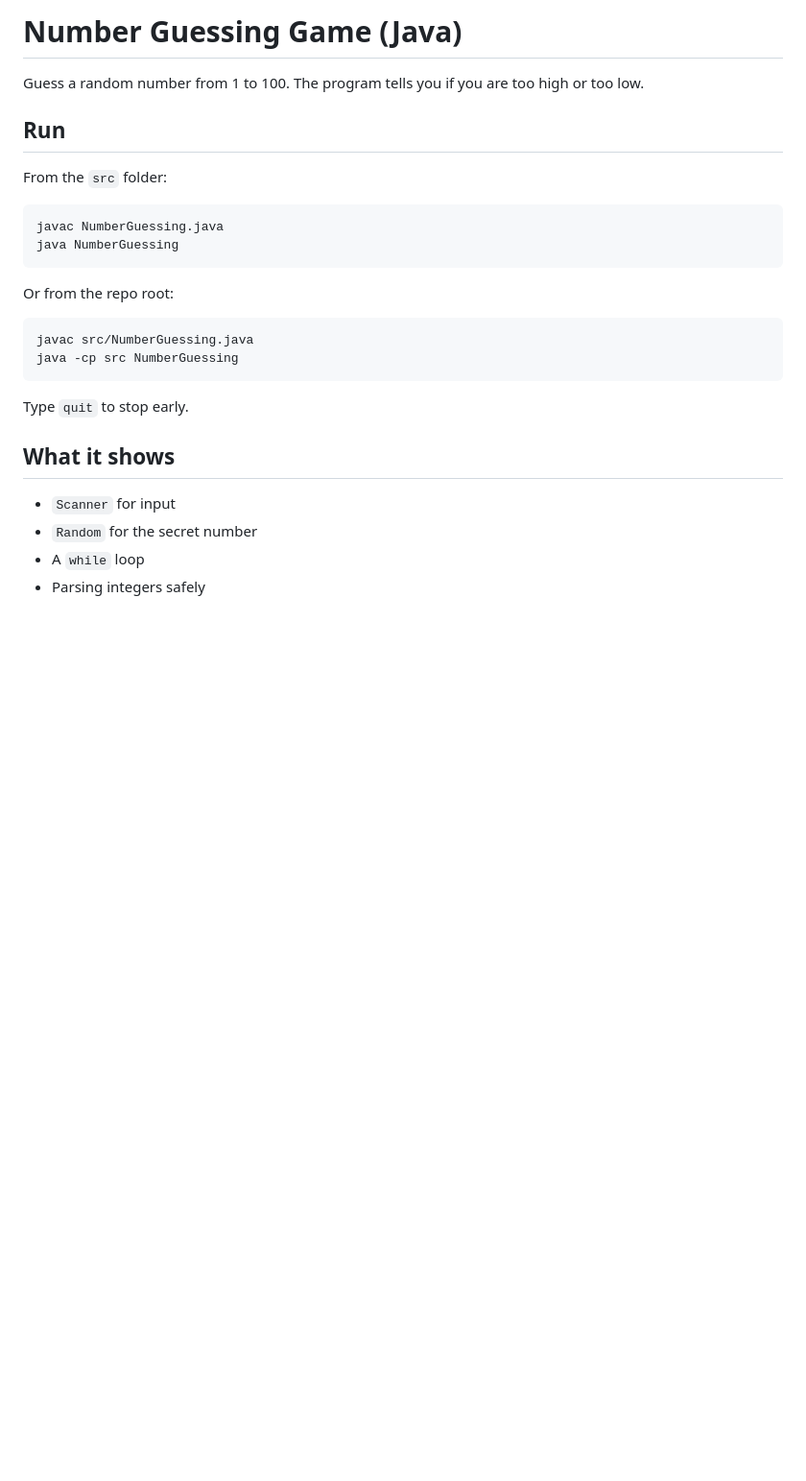
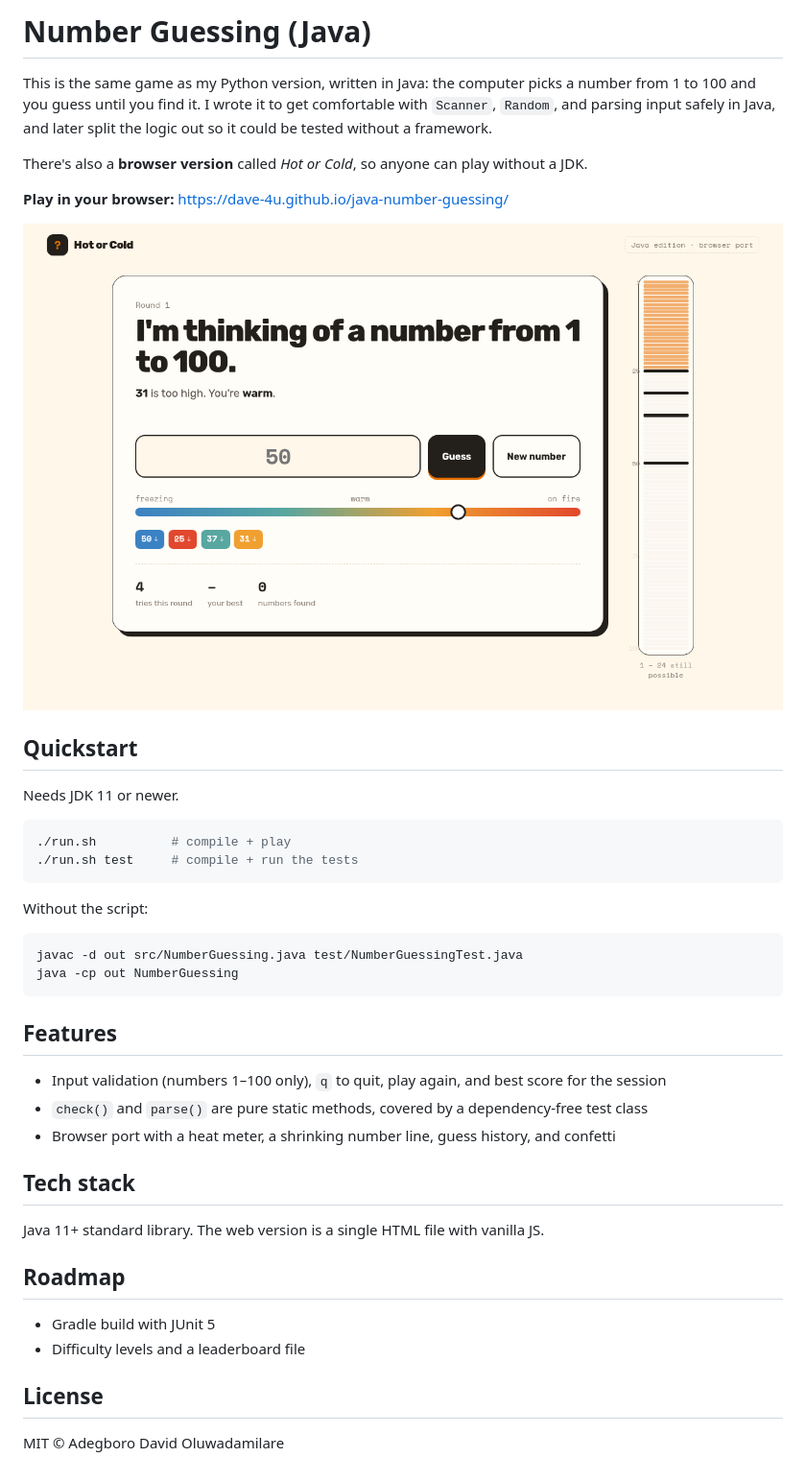
Before and after one commit to Dave-4u/java-number-guessing, a Markdown page: README.md, the part around the change. Shown at 96% size. Drawn GitHub-style; pictures changed too: docs/img/screenshot.png (added); blank space fills up the shorter version.

````diff
--- a/README.md
+++ b/README.md
@@ -1,28 +1,44 @@
-# Number Guessing Game (Java)
+# Number Guessing (Java)
 
-Guess a random number from 1 to 100. The program tells you if you are too high or too low.
+This is the same game as my Python version, written in Java: the computer picks a number from 1 to 100 and you guess until you find it. I wrote it to get comfortable with `Scanner`, `Random`, and parsing input safely in Java, and later split the logic out so it could be tested without a framework.
 
-## Run
+There's also a **browser version** called *Hot or Cold*, so anyone can play without a JDK.
 
-From the `src` folder:
+**Play in your browser:** https://dave-4u.github.io/java-number-guessing/
+
+![Hot or Cold, browser version](docs/img/screenshot.png)
+
+## Quickstart
+
+Needs JDK 11 or newer.
 
 ```bash
-javac NumberGuessing.java
-java NumberGuessing
+./run.sh          # compile + play
+./run.sh test     # compile + run the tests
 ```
 
-Or from the repo root:
+Without the script:
 
 ```bash
-javac src/NumberGuessing.java
-java -cp src NumberGuessing
+javac -d out src/NumberGuessing.java test/NumberGuessingTest.java
+java -cp out NumberGuessing
 ```
 
-Type `quit` to stop early.
+## Features
 
-## What it shows
+- Input validation (numbers 1–100 only), `q` to quit, play again, and best score for the session
+- `check()` and `parse()` are pure static methods, covered by a dependency-free test class
+- Browser port with a heat meter, a shrinking number line, guess history, and confetti
 
-- `Scanner` for input
-- `Random` for the secret number
-- A `while` loop
-- Parsing integers safely
+## Tech stack
+
+Java 11+ standard library. The web version is a single HTML file with vanilla JS.
+
+## Roadmap
+
+- Gradle build with JUnit 5
+- Difficulty levels and a leaderboard file
+
+## License
+
+MIT © Adegboro David Oluwadamilare
````
Also changed, not shown: 6 other files.
